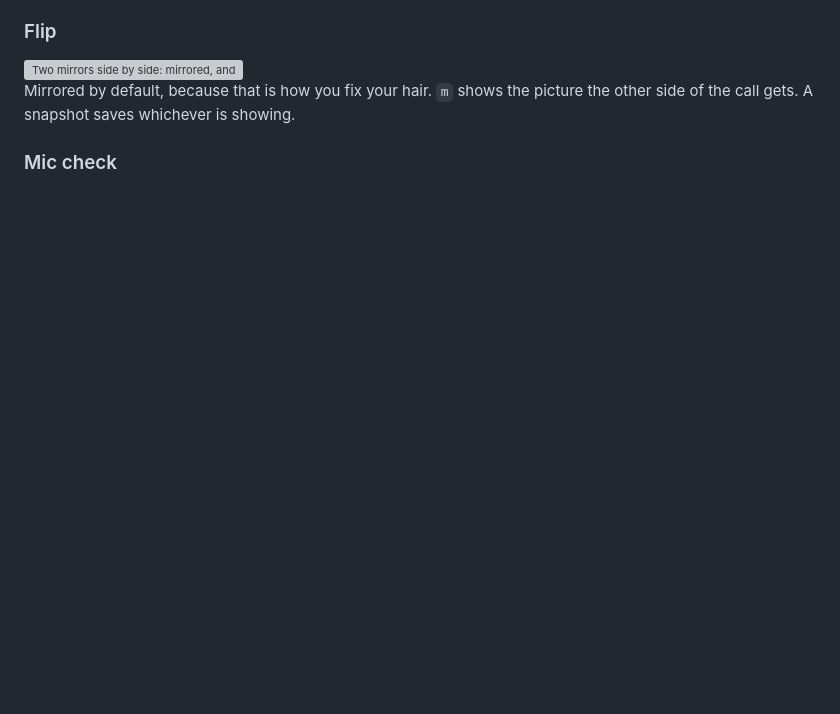
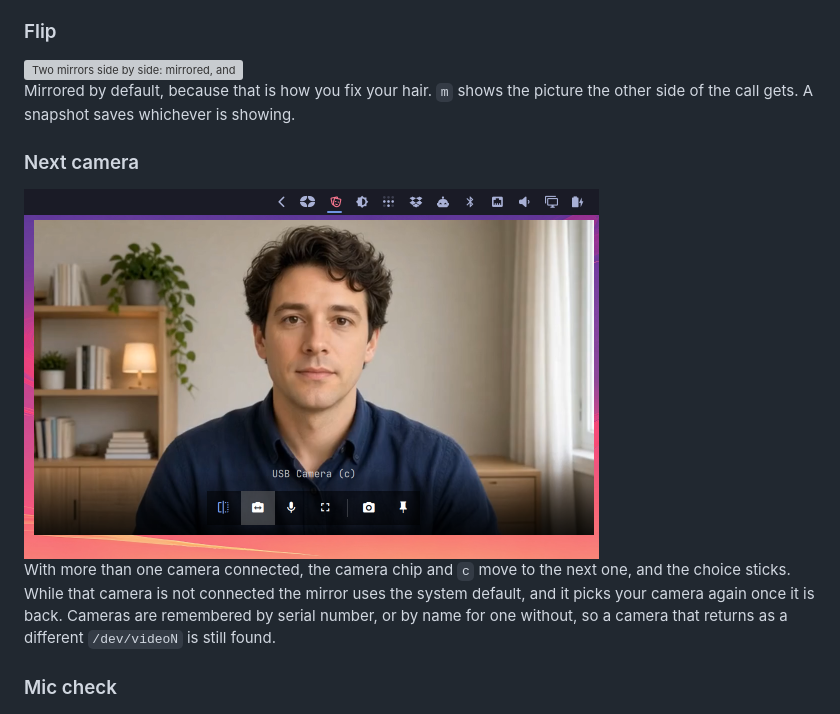
Before and after one commit to joaodrp/omarchy-green-room, a Markdown page: README.md, the part around the change. Drawn GitHub-style; pictures changed too: docs/images/camera-chip.png (added); blank space fills up the shorter version; grey boxes are pictures that could not be loaded.

Commit message:
docs: describe switching cameras
Add a `Next camera` section to the README: what `c` and the chip do,
that the choice sticks, and what the mirror shows while that camera is
not connected.

Co-Authored-By: Claude Opus 5.5 <noreply@anthropic.com>

```diff
--- a/README.md
+++ b/README.md
@@ -55,6 +55,15 @@ camera is missing or broken, so you can still check your mic.
 
 Mirrored by default, because that is how you fix your hair. `m` shows the picture the other
 side of the call gets. A snapshot saves whichever is showing.
+
+### Next camera
+
+<img src="docs/images/camera-chip.png" alt="The pointer on the camera chip, with the camera's name above the controls" width="575">
+
+With more than one camera connected, the camera chip and `c` move to the next one, and the
+choice sticks. While that camera is not connected the mirror uses the system default, and it
+picks your camera again once it is back. Cameras are remembered by serial number, or by name for
+one without, so a camera that returns as a different `/dev/videoN` is still found.
 
 ### Mic check
 
```
